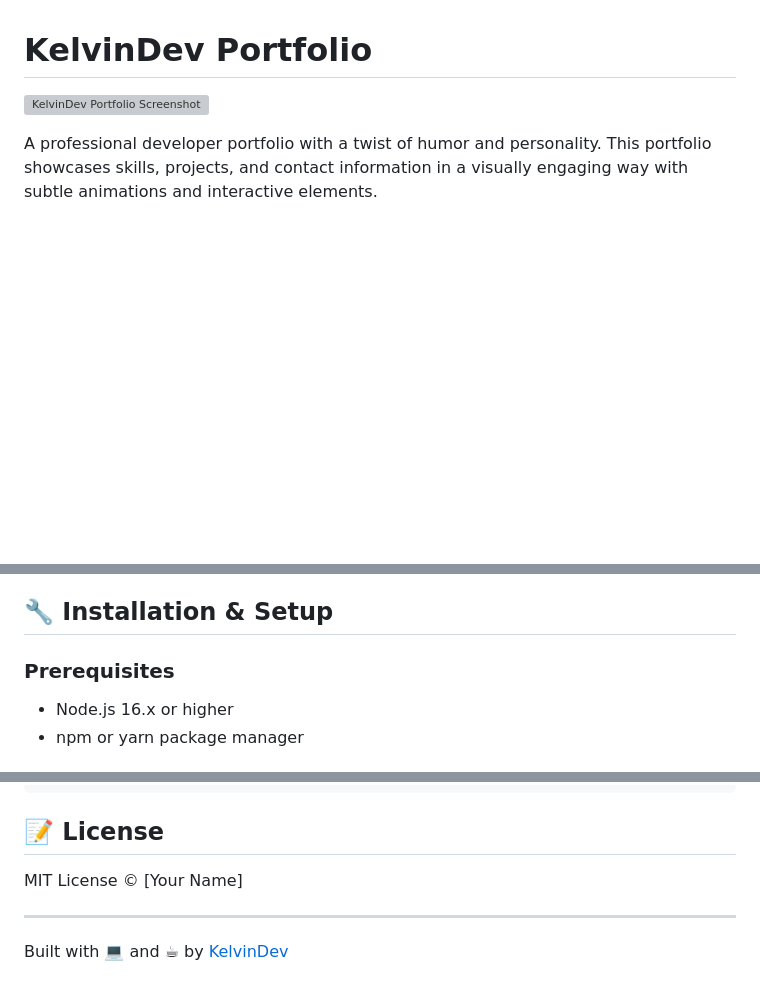
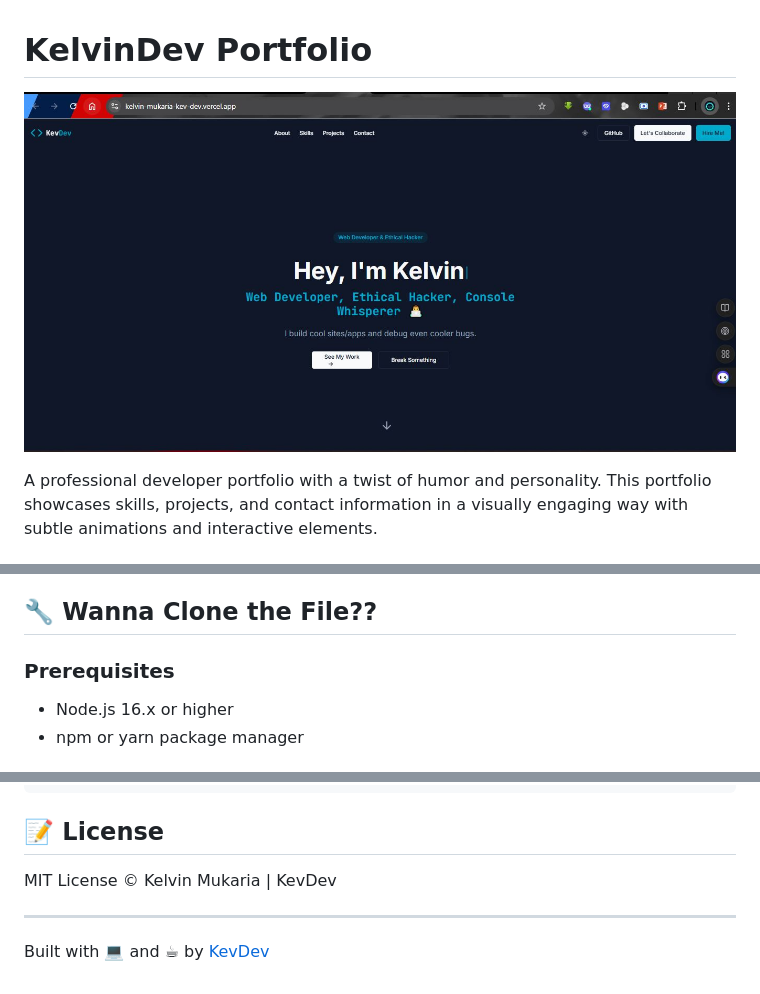
Before and after one commit to Kevrollin/Kelvin-Mukaria-KevDev, a Markdown page: README.md, 3 parts joined by grey strips. Drawn GitHub-style; pictures changed too: My portfolio.JPG (added); blank space fills up the shorter version; grey boxes are pictures that could not be loaded.

```diff
--- a/README.md
+++ b/README.md
@@ -1,7 +1,7 @@
 
 # KelvinDev Portfolio
 
-![KelvinDev Portfolio Screenshot](https://placeholder.com/your-screenshot-here)
+![KelvinDev Portfolio Screenshot](./My%20portfolio.JPG)
 
 A professional developer portfolio with a twist of humor and personality. This portfolio showcases skills, projects, and contact information in a visually engaging way with subtle animations and interactive elements.
 
@@ -37,7 +37,7 @@ A professional developer portfolio with a twist of humor and personality. This p
 - **React Query**: Data fetching and cache management
 - **Vite**: Fast and optimized frontend build tool
 
-## 🔧 Installation & Setup
+## 🔧 Wanna Clone the File??
 
 ### Prerequisites
 - Node.js 16.x or higher
@@ -153,8 +153,8 @@ kelvindev-portfolio/
 
 ## 📝 License
 
-MIT License © [Your Name]
+MIT License © Kelvin Mukaria | KevDev
 
 ---
 
-Built with 💻 and ☕ by [KelvinDev](https://github.com/yourgithub)
+Built with 💻 and ☕ by [KevDev](https://github.com/Kevrollin)
```
Also changed, not shown: 1 other file.
